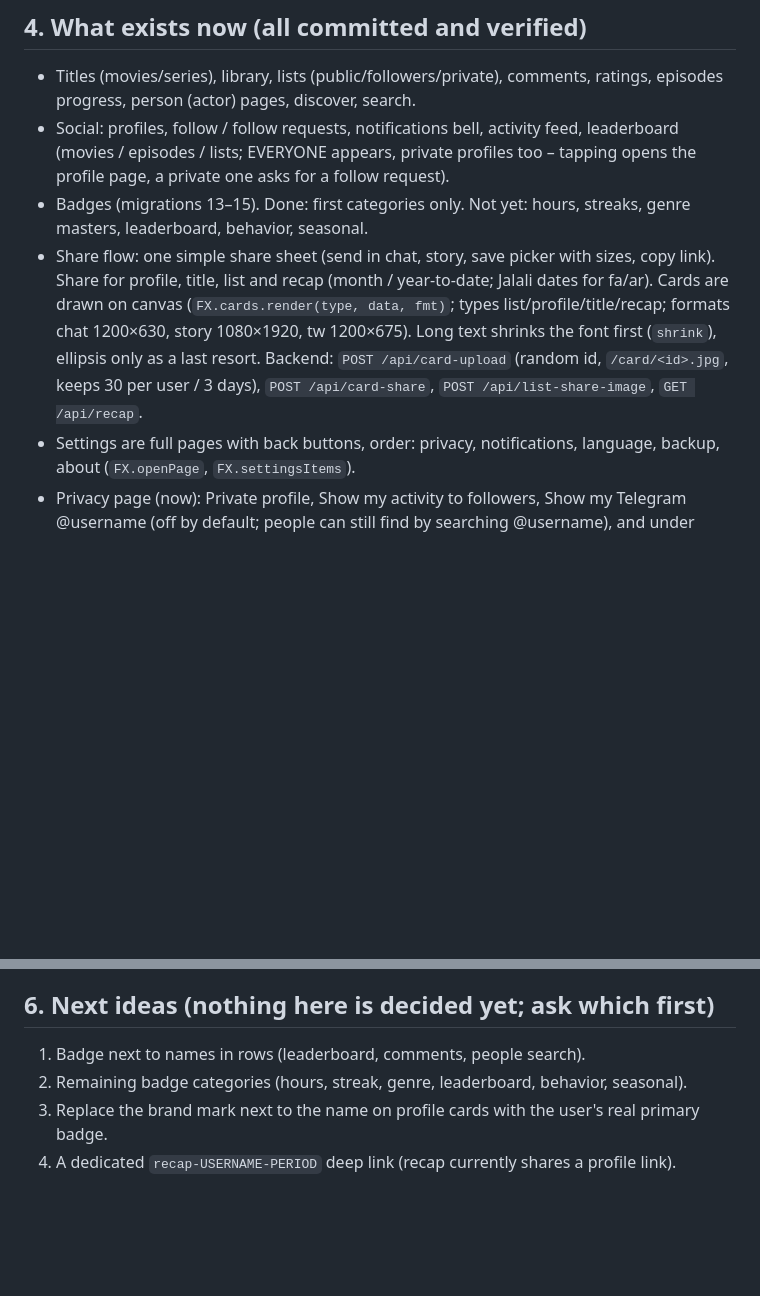
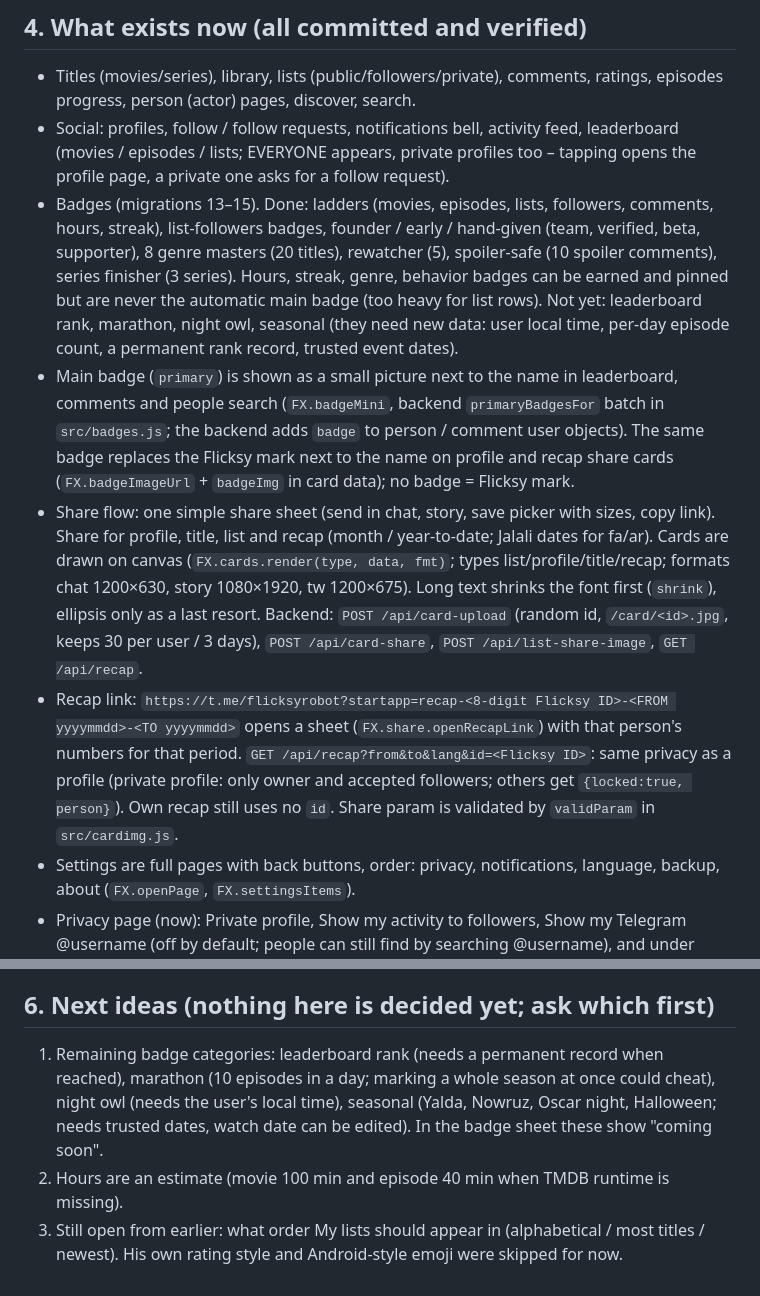
Before and after one commit to amirhossein-rashidi/Flicksy, a Markdown page: HANDOFF.md, 2 parts joined by grey strips. GitHub-like rendering; blank space fills up the shorter version.

Commit message:
Enhance badges section in HANDOFF.md
Updated the badges section to include detailed descriptions of completed and pending badge categories, as well as changes to how badges are displayed next to user names.

```diff
--- a/HANDOFF.md
+++ b/HANDOFF.md
@@ -41,8 +41,10 @@ Privacy columns on `users`: `is_private`, `activity_visible`, `inline_hidden`, `
 ## 4. What exists now (all committed and verified)
 - Titles (movies/series), library, lists (public/followers/private), comments, ratings, episodes progress, person (actor) pages, discover, search.
 - Social: profiles, follow / follow requests, notifications bell, activity feed, leaderboard (movies / episodes / lists; EVERYONE appears, private profiles too – tapping opens the profile page, a private one asks for a follow request).
-- Badges (migrations 13–15). Done: first categories only. Not yet: hours, streaks, genre masters, leaderboard, behavior, seasonal.
+- Badges (migrations 13–15). Done: ladders (movies, episodes, lists, followers, comments, hours, streak), list-followers badges, founder / early / hand-given (team, verified, beta, supporter), 8 genre masters (20 titles), rewatcher (5), spoiler-safe (10 spoiler comments), series finisher (3 series). Hours, streak, genre, behavior badges can be earned and pinned but are never the automatic main badge (too heavy for list rows). Not yet: leaderboard rank, marathon, night owl, seasonal (they need new data: user local time, per-day episode count, a permanent rank record, trusted event dates).
+- Main badge (`primary`) is shown as a small picture next to the name in leaderboard, comments and people search (`FX.badgeMini`, backend `primaryBadgesFor` batch in `src/badges.js`; the backend adds `badge` to person / comment user objects). The same badge replaces the Flicksy mark next to the name on profile and recap share cards (`FX.badgeImageUrl` + `badgeImg` in card data); no badge = Flicksy mark.
 - Share flow: one simple share sheet (send in chat, story, save picker with sizes, copy link). Share for profile, title, list and recap (month / year-to-date; Jalali dates for fa/ar). Cards are drawn on canvas (`FX.cards.render(type, data, fmt)`; types list/profile/title/recap; formats chat 1200×630, story 1080×1920, tw 1200×675). Long text shrinks the font first (`shrink`), ellipsis only as a last resort. Backend: `POST /api/card-upload` (random id, `/card/<id>.jpg`, keeps 30 per user / 3 days), `POST /api/card-share`, `POST /api/list-share-image`, `GET /api/recap`.
+- Recap link: `https://t.me/flicksyrobot?startapp=recap-<8-digit Flicksy ID>-<FROM yyyymmdd>-<TO yyyymmdd>` opens a sheet (`FX.share.openRecapLink`) with that person's numbers for that period. `GET /api/recap?from&to&lang&id=<Flicksy ID>`: same privacy as a profile (private profile: only owner and accepted followers; others get `{locked:true, person}`). Own recap still uses no `id`. Share param is validated by `validParam` in `src/cardimg.js`.
 - Settings are full pages with back buttons, order: privacy, notifications, language, backup, about (`FX.openPage`, `FX.settingsItems`).
 - Privacy page (now): Private profile, Show my activity to followers, Show my Telegram @username (off by default; people can still find by searching @username), and under "Advanced": Let people see who follows me / I follow (counts stay visible, only the lists hide). A toast explains what "private" means.
 - Inline bot: `@flicksyrobot <8-digit Flicksy ID>` shows that person's Public lists (not for private profiles). Words show movie/series cards and your own lists.
@@ -57,7 +59,6 @@ Privacy columns on `users`: `is_private`, `activity_visible`, `inline_hidden`, `
 - Old bot messages keep their old keyboard; only new messages change. The bulk bot button "All → Watching" still applies to mixed lists.
 
 ## 6. Next ideas (nothing here is decided yet; ask which first)
-1. Badge next to names in rows (leaderboard, comments, people search).
-2. Remaining badge categories (hours, streak, genre, leaderboard, behavior, seasonal).
-3. Replace the brand mark next to the name on profile cards with the user's real primary badge.
-4. A dedicated `recap-USERNAME-PERIOD` deep link (recap currently shares a profile link).
+1. Remaining badge categories: leaderboard rank (needs a permanent record when reached), marathon (10 episodes in a day; marking a whole season at once could cheat), night owl (needs the user's local time), seasonal (Yalda, Nowruz, Oscar night, Halloween; needs trusted dates, watch date can be edited). In the badge sheet these show "coming soon".
+2. Hours are an estimate (movie 100 min and episode 40 min when TMDB runtime is missing).
+3. Still open from earlier: what order My lists should appear in (alphabetical / most titles / newest). His own rating style and Android-style emoji were skipped for now.
```
